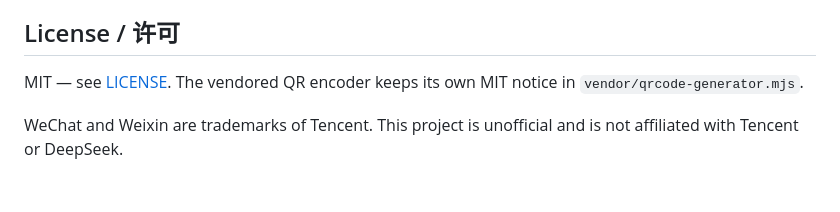
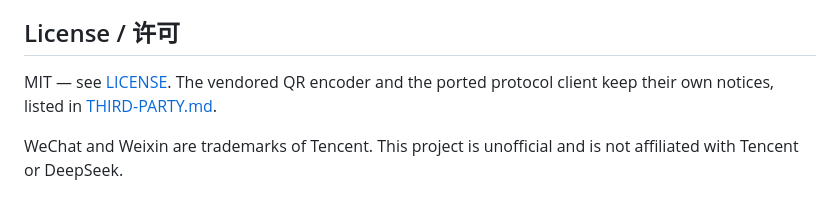
Before and after one commit to wjh-ux/dsh-wechat-media, a Markdown page: README.md, the part around the change. GitHub-like rendering.

Commit message:
Fix license detection: README.md

```diff
--- a/README.md
+++ b/README.md
@@ -161,8 +161,8 @@ token will collide.
 
 ## License / 许可
 
-MIT — see [LICENSE](./LICENSE). The vendored QR encoder keeps its own MIT notice in
-`vendor/qrcode-generator.mjs`.
+MIT — see [LICENSE](./LICENSE). The vendored QR encoder and the ported protocol client keep their own
+notices, listed in [THIRD-PARTY.md](./THIRD-PARTY.md).
 
 WeChat and Weixin are trademarks of Tencent. This project is unofficial and is not affiliated with Tencent
 or DeepSeek.
```
